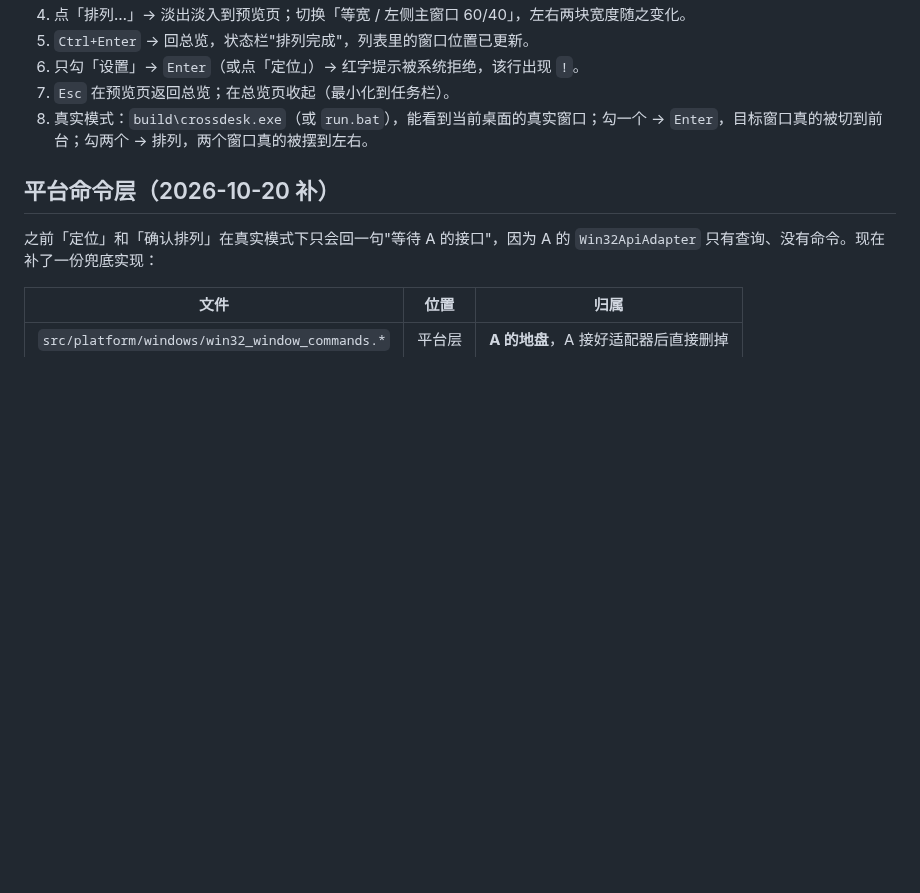
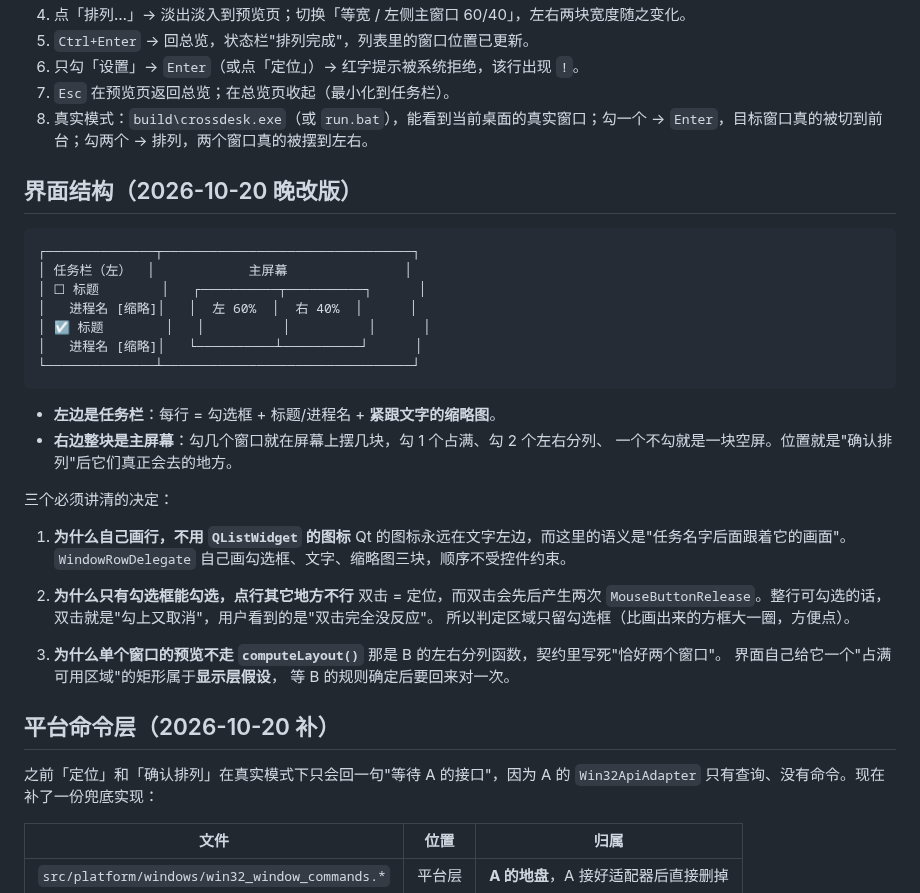
Before and after one commit to Peregrine26/system-evolute, a Markdown page: docs/notes/c-mvp-ui.md, the part around the change. Rendered like a GitHub page; blank space fills up the shorter version.

````diff
--- a/docs/notes/c-mvp-ui.md
+++ b/docs/notes/c-mvp-ui.md
@@ -69,6 +69,38 @@ build\crossdesk.exe --fake
 7. `Esc` 在预览页返回总览；在总览页收起（最小化到任务栏）。
 8. 真实模式：`build\crossdesk.exe`（或 `run.bat`），能看到当前桌面的真实窗口；勾一个 → `Enter`，目标窗口真的被切到前台；勾两个 → 排列，两个窗口真的被摆到左右。
 
+## 界面结构（2026-10-20 晚改版）
+
+```
+┌──────────────┬────────────────────────────────┐
+│ 任务栏（左）  │            主屏幕               │
+│ ☐ 标题        │   ┌──────────┬──────────┐      │
+│   进程名 [缩略]│   │  左 60%  │  右 40%  │      │
+│ ☑ 标题        │   │          │          │      │
+│   进程名 [缩略]│   └──────────┴──────────┘      │
+└──────────────┴────────────────────────────────┘
+```
+
+- **左边是任务栏**：每行 = 勾选框 + 标题/进程名 + **紧跟文字的缩略图**。
+- **右边整块是主屏幕**：勾几个窗口就在屏幕上摆几块，勾 1 个占满、勾 2 个左右分列、
+  一个不勾就是一块空屏。位置就是"确认排列"后它们真正会去的地方。
+
+三个必须讲清的决定：
+
+1. **为什么自己画行，不用 `QListWidget` 的图标**
+   Qt 的图标永远在文字左边，而这里的语义是"任务名字后面跟着它的画面"。
+   `WindowRowDelegate` 自己画勾选框、文字、缩略图三块，顺序不受控件约束。
+
+2. **为什么只有勾选框能勾选，点行其它地方不行**
+   双击 = 定位，而双击会先后产生两次 `MouseButtonRelease`。整行可勾选的话，
+   双击就是"勾上又取消"，用户看到的是"双击完全没反应"。
+   所以判定区域只留勾选框（比画出来的方框大一圈，方便点）。
+
+3. **为什么单个窗口的预览不走 `computeLayout()`**
+   那是 B 的左右分列函数，契约里写死"恰好两个窗口"。
+   界面自己给它一个"占满可用区域"的矩形属于**显示层假设**，
+   等 B 的规则确定后要回来对一次。
+
 ## 平台命令层（2026-10-20 补）
 
 之前「定位」和「确认排列」在真实模式下只会回一句"等待 A 的接口"，因为 A 的
````
Also changed, not shown: docs/notes/screenshots/overview-live-2026-10-20.png, 9 other files.
